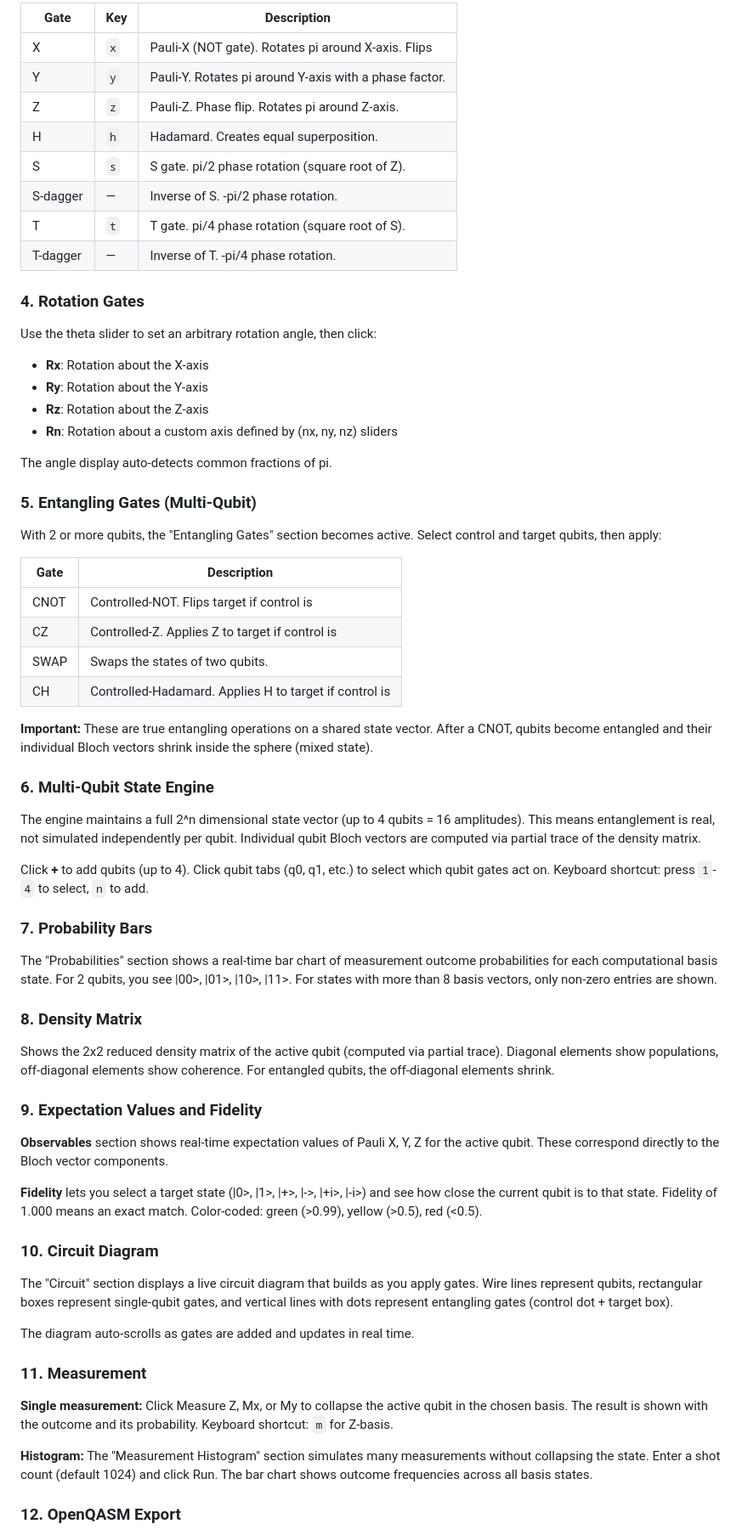
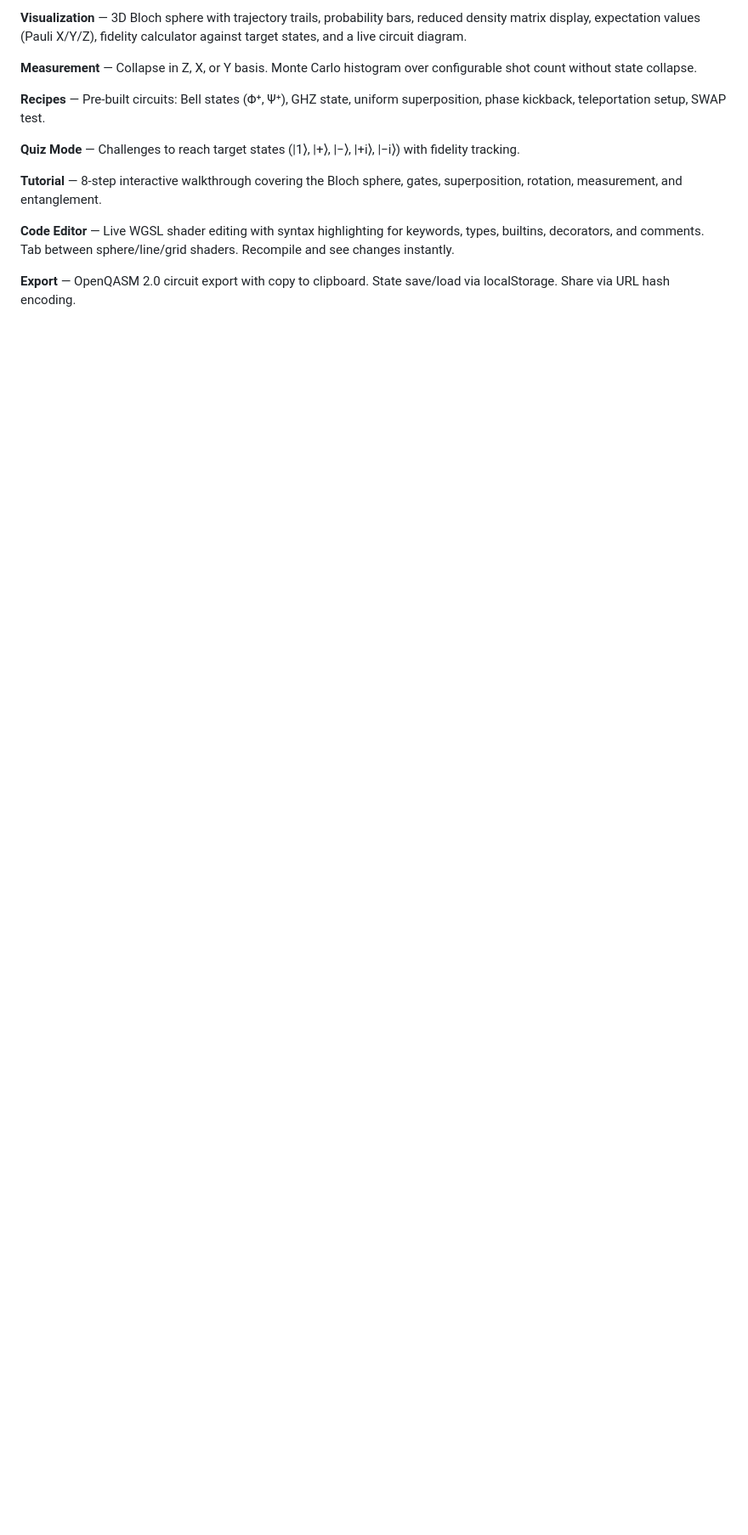
Before and after one commit to drishans/bloch-sphere-playground, a Markdown page: README.md, the part around one of its changes. Shown at 85% size. Drawn GitHub-style; blank space fills up the shorter version.

```diff
--- a/README.md
+++ b/README.md
@@ -38,70 +90,15 @@ Available gates in the "Single-Qubit Gates" section:
 
-| Gate | Key | Description |
-|------|-----|-------------|
-| X | `x` | Pauli-X (NOT gate). Rotates pi around X-axis. Flips |0> to |1>. |
-| Y | `y` | Pauli-Y. Rotates pi around Y-axis with a phase factor. |
-| Z | `z` | Pauli-Z. Phase flip. Rotates pi around Z-axis. |
-| H | `h` | Hadamard. Creates equal superposition. |0> becomes |+>. |
-| S | `s` | S gate. pi/2 phase rotation (square root of Z). |
-| S-dagger | — | Inverse of S. -pi/2 phase rotation. |
-| T | `t` | T gate. pi/4 phase rotation (square root of S). |
-| T-dagger | — | Inverse of T. -pi/4 phase rotation. |
+**Visualization** — 3D Bloch sphere with trajectory trails, probability bars, reduced density matrix display, expectation values (Pauli X/Y/Z), fidelity calculator against target states, and a live circuit diagram.
 
-### 4. Rotation Gates
+**Measurement** — Collapse in Z, X, or Y basis. Monte Carlo histogram over configurable shot count without state collapse.
 
-Use the theta slider to set an arbitrary rotation angle, then click:
+**Recipes** — Pre-built circuits: Bell states (Φ⁺, Ψ⁺), GHZ state, uniform superposition, phase kickback, teleportation setup, SWAP test.
 
-- **Rx**: Rotation about the X-axis
-- **Ry**: Rotation about the Y-axis
-- **Rz**: Rotation about the Z-axis
-- **Rn**: Rotation about a custom axis defined by (nx, ny, nz) sliders
+**Quiz Mode** — Challenges to reach target states (|1⟩, |+⟩, |−⟩, |+i⟩, |−i⟩) with fidelity tracking.
 
-The angle display auto-detects common fractions of pi.
+**Tutorial** — 8-step interactive walkthrough covering the Bloch sphere, gates, superposition, rotation, measurement, and entanglement.
 
-### 5. Entangling Gates (Multi-Qubit)
+**Code Editor** — Live WGSL shader editing with syntax highlighting for keywords, types, builtins, decorators, and comments. Tab between sphere/line/grid shaders. Recompile and see changes instantly.
 
-With 2 or more qubits, the "Entangling Gates" section becomes active. Select control and target qubits, then apply:
+**Export** — OpenQASM 2.0 circuit export with copy to clipboard. State save/load via localStorage. Share via URL hash encoding.
 
-| Gate | Description |
-|------|-------------|
-| CNOT | Controlled-NOT. Flips target if control is |1>. |
-| CZ | Controlled-Z. Applies Z to target if control is |1>. |
-| SWAP | Swaps the states of two qubits. |
-| CH | Controlled-Hadamard. Applies H to target if control is |1>. |
-
-**Important:** These are true entangling operations on a shared state vector. After a CNOT, qubits become entangled and their individual Bloch vectors shrink inside the sphere (mixed state).
-
-### 6. Multi-Qubit State Engine
-
-The engine maintains a full 2^n dimensional state vector (up to 4 qubits = 16 amplitudes). This means entanglement is real, not simulated independently per qubit. Individual qubit Bloch vectors are computed via partial trace of the density matrix.
-
-Click **+** to add qubits (up to 4). Click qubit tabs (q0, q1, etc.) to select which qubit gates act on. Keyboard shortcut: press `1`-`4` to select, `n` to add.
-
-### 7. Probability Bars
-
-The "Probabilities" section shows a real-time bar chart of measurement outcome probabilities for each computational basis state. For 2 qubits, you see |00>, |01>, |10>, |11>. For states with more than 8 basis vectors, only non-zero entries are shown.
-
-### 8. Density Matrix
-
-Shows the 2x2 reduced density matrix of the active qubit (computed via partial trace). Diagonal elements show populations, off-diagonal elements show coherence. For entangled qubits, the off-diagonal elements shrink.
-
-### 9. Expectation Values and Fidelity
-
-**Observables** section shows real-time expectation values of Pauli X, Y, Z for the active qubit. These correspond directly to the Bloch vector components.
-
-**Fidelity** lets you select a target state (|0>, |1>, |+>, |->, |+i>, |-i>) and see how close the current qubit is to that state. Fidelity of 1.000 means an exact match. Color-coded: green (>0.99), yellow (>0.5), red (<0.5).
-
-### 10. Circuit Diagram
-
-The "Circuit" section displays a live circuit diagram that builds as you apply gates. Wire lines represent qubits, rectangular boxes represent single-qubit gates, and vertical lines with dots represent entangling gates (control dot + target box).
-
-The diagram auto-scrolls as gates are added and updates in real time.
-
-### 11. Measurement
-
-**Single measurement:** Click Measure Z, Mx, or My to collapse the active qubit in the chosen basis. The result is shown with the outcome and its probability. Keyboard shortcut: `m` for Z-basis.
-
-**Histogram:** The "Measurement Histogram" section simulates many measurements without collapsing the state. Enter a shot count (default 1024) and click Run. The bar chart shows outcome frequencies across all basis states.
-
-### 12. OpenQASM Export
-
```
Also changed, not shown: other parts of README.md (+87 -90 lines).
